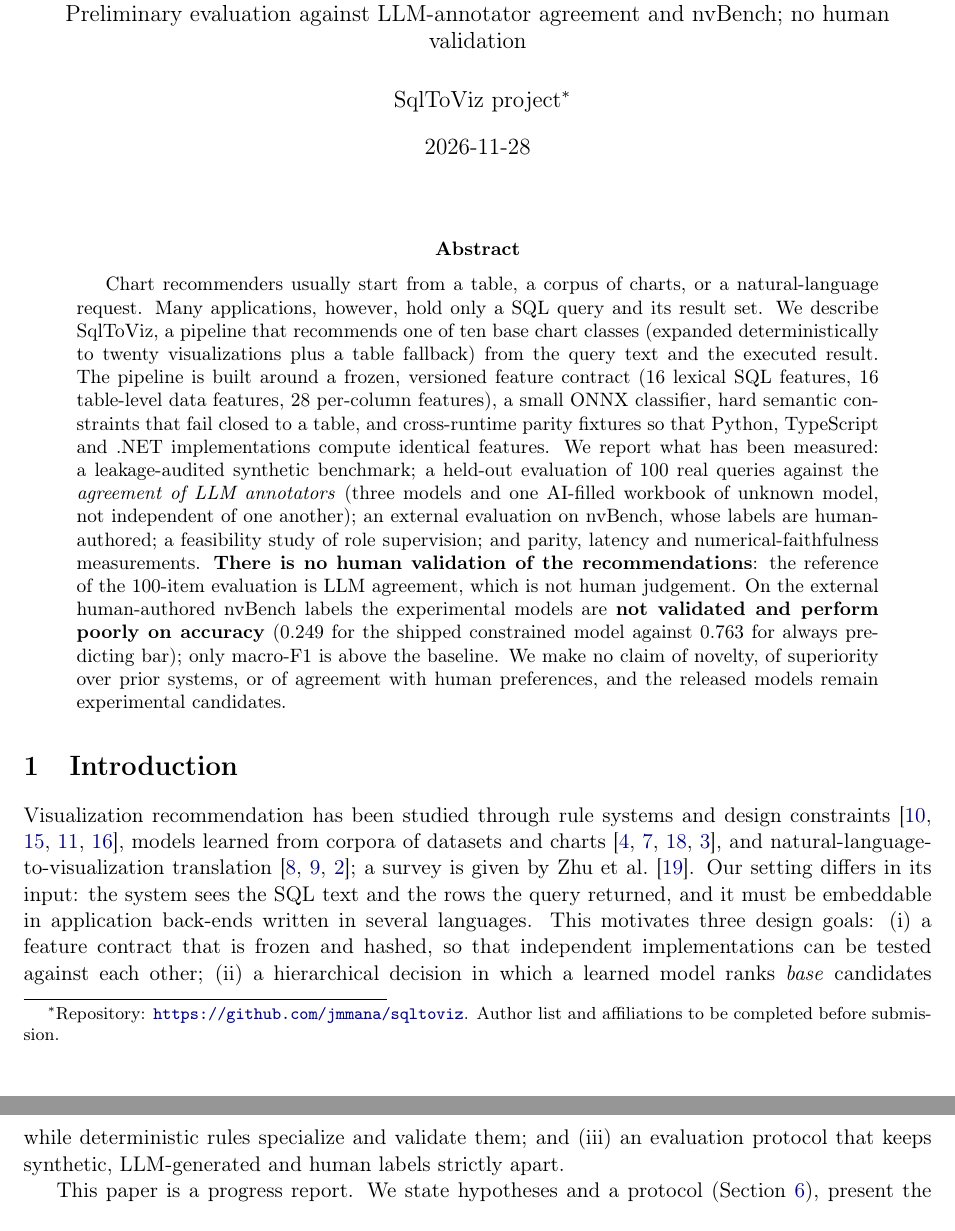
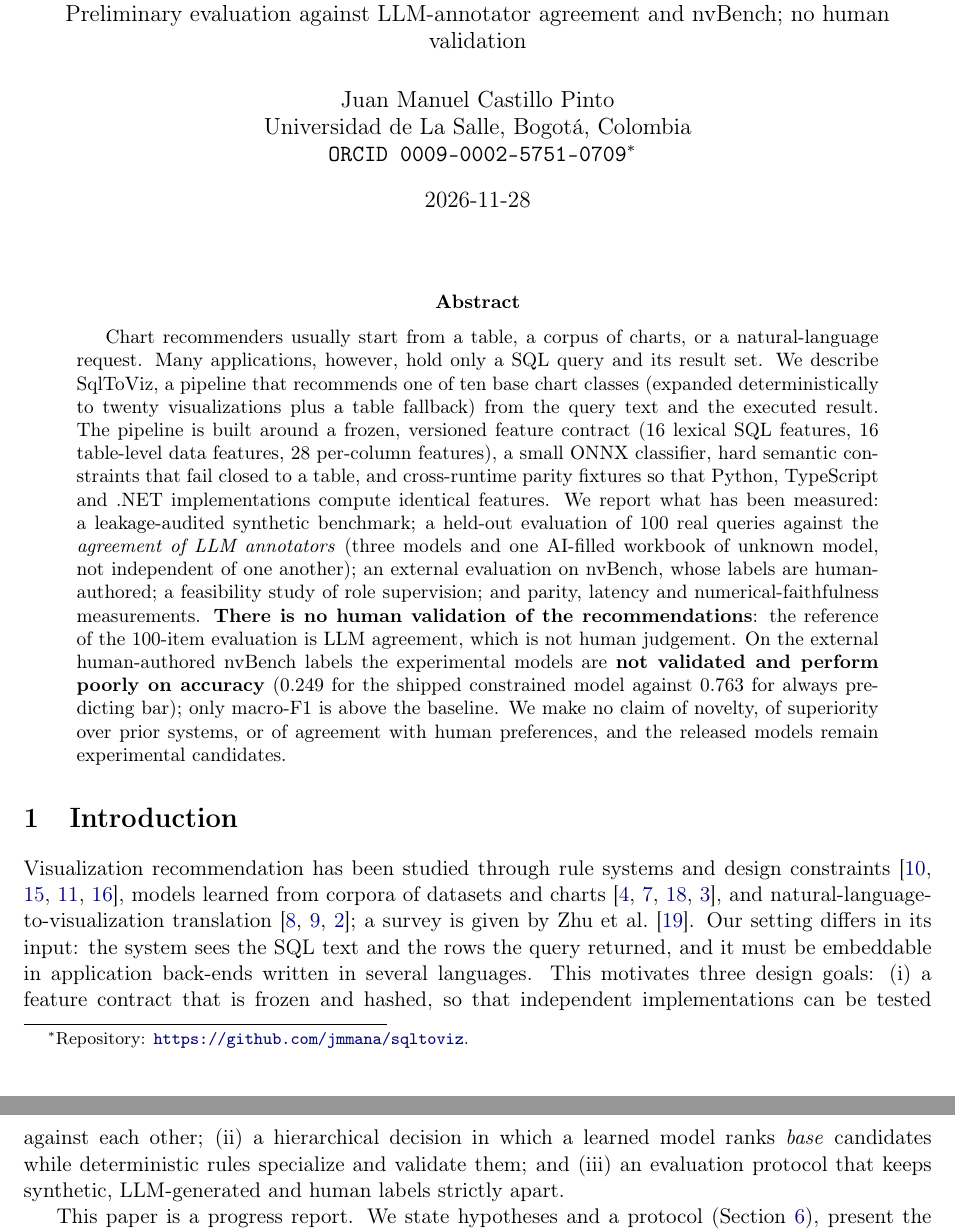
Before and after one commit to jmmana/sqltoviz, a LaTeX paper (research/paper/manuscript/main.tex): two parts of pages 1 and 2 of 10, joined at a grey line, cut so that both start at the same text. Compiled offline with pdfLaTeX.

Commit message:
docs: author and affiliation (from the public ORCID record), date-released; arXiv gates all pass (#98)
Co-Authored-By: Claude Sonnet 5.5 <noreply@anthropic.com>

```diff
--- a/research/paper/manuscript/main.tex
+++ b/research/paper/manuscript/main.tex
@@ -8,7 +8,7 @@
 \newcommand{\sql}[1]{\texttt{#1}}
 
 \title{SqlToViz: A Contract-Pinned, Portable Pipeline for Recommending Charts\\ from SQL Queries and Result Sets\\[2pt]\large Preliminary evaluation against LLM-annotator agreement and nvBench; no human validation}
-\author{SqlToViz project\thanks{Repository: \url{https://github.com/jmmana/sqltoviz}. Author list and affiliations to be completed before submission.}}
+\author{Juan Manuel Castillo Pinto\\ Universidad de La Salle, Bogot\'a, Colombia\\ \texttt{ORCID 0009-0002-5751-0709}\thanks{Repository: \url{https://github.com/jmmana/sqltoviz}.}}
 \date{2026-11-28}
 
 \begin{document}
```
Also changed, not shown: 1 other file.
